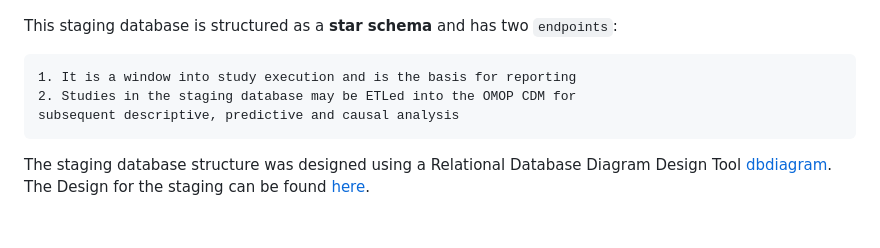
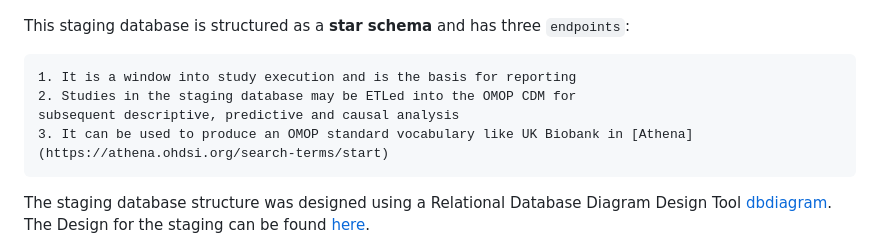
Before and after one commit to APHRC-DSE/INSPIRE-Mental-Health-Project-Integrating-and-Harmonizing-Longitudinal-Data, a Markdown page: src/A. staging database/README.md, the part around the change. GitHub-like rendering; blank space fills up the shorter version.

Commit message:
Update README file on staging database folder

```diff
--- a/src/A. staging database/README.md
+++ b/src/A. staging database/README.md
@@ -9,11 +9,12 @@ The staging database follows the **DDI Lifecycle specification**, chronicling th
 
 ![image](../../images/LS%20Fact%20v4-3.png)
 
-This staging database is structured as a **star schema** and has two `endpoints`:
+This staging database is structured as a **star schema** and has three `endpoints`:
 
     1. It is a window into study execution and is the basis for reporting
     2. Studies in the staging database may be ETLed into the OMOP CDM for
     subsequent descriptive, predictive and causal analysis
+    3. It can be used to produce an OMOP standard vocabulary like UK Biobank in [Athena](https://athena.ohdsi.org/search-terms/start)
 
 The staging database structure was designed using a Relational Database Diagram Design Tool [dbdiagram](https://dbdiagram.io/). The Design for the staging can be found [here](https://dbdiagram.io/d/MH-INSPIRE-Staging-Dataset-v1-1-65fa7820ae072629ce783398).
 
```
